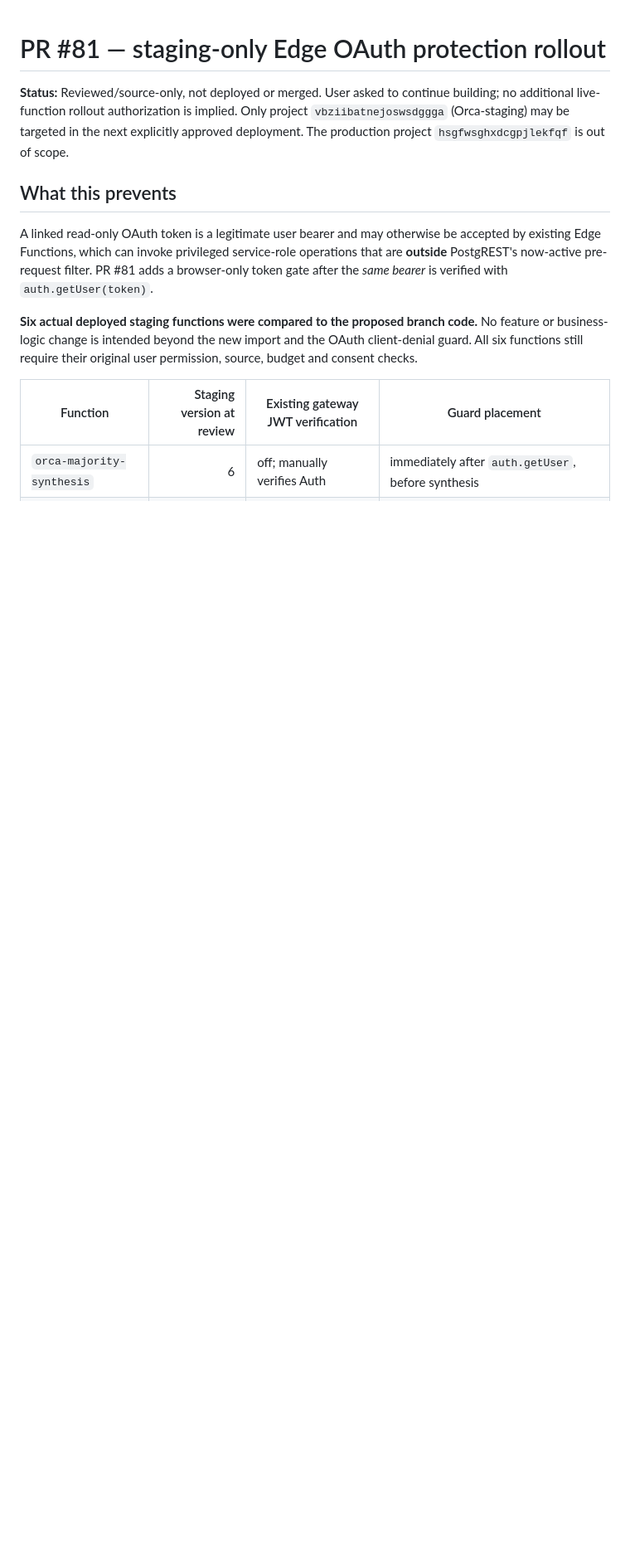
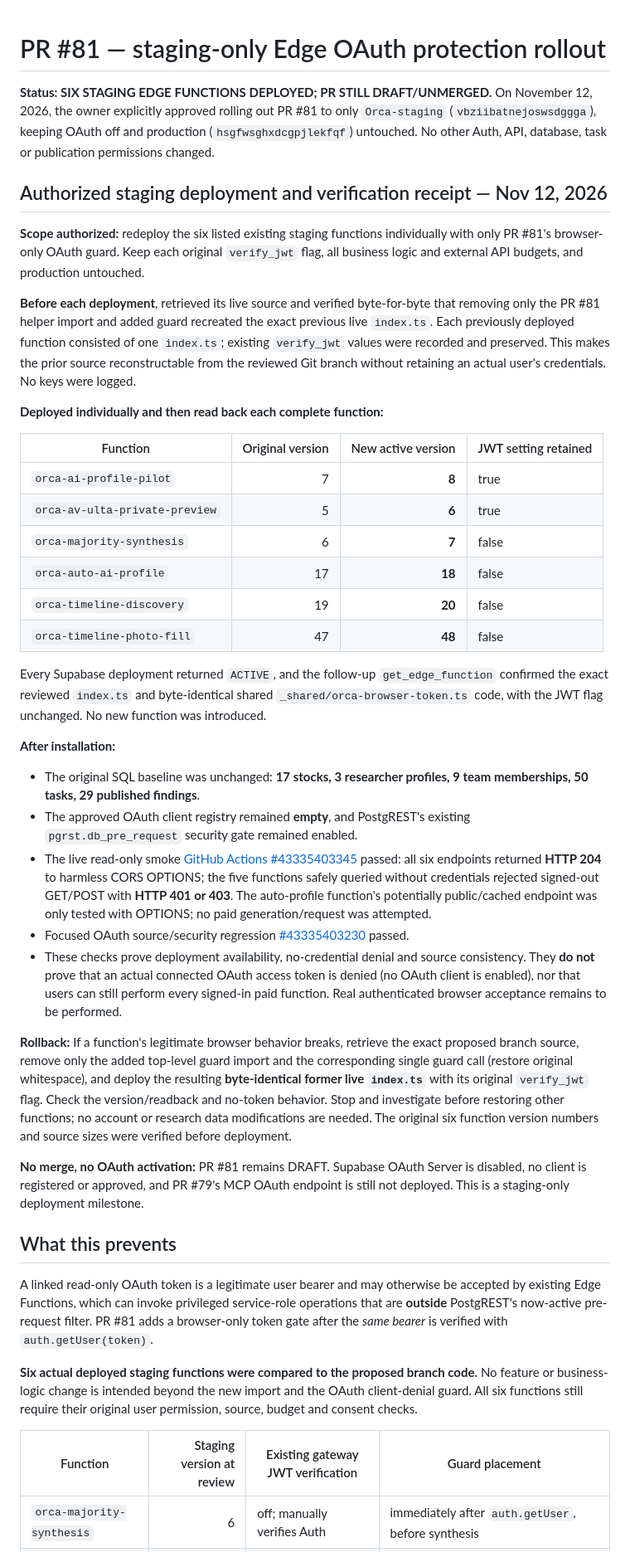
Before and after one commit to jonfordy5/orca-staging, a Markdown page: docs/orca-edge-oauth-staging-rollout.md, the part around one of its changes. Shown at 83% size. GitHub-like rendering; blank space fills up the shorter version.

Commit message:
Record approved six-function staging deployment, live readbacks and no-token smoke verification

```diff
--- a/docs/orca-edge-oauth-staging-rollout.md
+++ b/docs/orca-edge-oauth-staging-rollout.md
@@ -1,6 +1,36 @@
 # PR #81 — staging-only Edge OAuth protection rollout
 
-**Status:** Reviewed/source-only, not deployed or merged. User asked to continue building; no additional live-function rollout authorization is implied. Only project `vbziibatnejoswsdggga` (Orca-staging) may be targeted in the next explicitly approved deployment. The production project `hsgfwsghxdcgpjlekfqf` is out of scope.
+**Status: SIX STAGING EDGE FUNCTIONS DEPLOYED; PR STILL DRAFT/UNMERGED.** On November 12, 2026, the owner explicitly approved rolling out PR #81 to only `Orca-staging` (`vbziibatnejoswsdggga`), keeping OAuth off and production (`hsgfwsghxdcgpjlekfqf`) untouched. No other Auth, API, database, task or publication permissions changed.
+
+## Authorized staging deployment and verification receipt — Nov 12, 2026
+
+**Scope authorized:** redeploy the six listed existing staging functions individually with only PR #81's browser-only OAuth guard. Keep each original `verify_jwt` flag, all business logic and external API budgets, and production untouched.
+
+**Before each deployment**, retrieved its live source and verified byte-for-byte that removing only the PR #81 helper import and added guard recreated the exact previous live `index.ts`. Each previously deployed function consisted of one `index.ts`; existing `verify_jwt` values were recorded and preserved. This makes the prior source reconstructable from the reviewed Git branch without retaining an actual user's credentials. No keys were logged.
+
+**Deployed individually and then read back each complete function:**
+
+| Function | Original version | New active version | JWT setting retained |
+|---|---:|---:|---|
+| `orca-ai-profile-pilot` | 7 | **8** | true |
+| `orca-av-ulta-private-preview` | 5 | **6** | true |
+| `orca-majority-synthesis` | 6 | **7** | false |
+| `orca-auto-ai-profile` | 17 | **18** | false |
+| `orca-timeline-discovery` | 19 | **20** | false |
+| `orca-timeline-photo-fill` | 47 | **48** | false |
+
+Every Supabase deployment returned `ACTIVE`, and the follow-up `get_edge_function` confirmed the exact reviewed `index.ts` and byte-identical shared `_shared/orca-browser-token.ts` code, with the JWT flag unchanged. No new function was introduced.
+
+**After installation:**
+- The original SQL baseline was unchanged: **17 stocks, 3 researcher profiles, 9 team memberships, 50 tasks, 29 published findings**.
+- The approved OAuth client registry remained **empty**, and PostgREST's existing `pgrst.db_pre_request` security gate remained enabled.
+- The live read-only smoke [GitHub Actions #43335403345](https://github.com/jonfordy5/orca-staging/actions/runs/43335403345) passed: all six endpoints returned **HTTP 204** to harmless CORS OPTIONS; the five functions safely queried without credentials rejected signed-out GET/POST with **HTTP 401 or 403**. The auto-profile function's potentially public/cached endpoint was only tested with OPTIONS; no paid generation/request was attempted.
+- Focused OAuth source/security regression [#43335403230](https://github.com/jonfordy5/orca-staging/actions/runs/43335403230) passed.
+- These checks prove deployment availability, no-credential denial and source consistency. They **do not** prove that an actual connected OAuth access token is denied (no OAuth client is enabled), nor that users can still perform every signed-in paid function. Real authenticated browser acceptance remains to be performed.
+
+**Rollback:** If a function's legitimate browser behavior breaks, retrieve the exact proposed branch source, remove only the added top-level guard import and the corresponding single guard call (restore original whitespace), and deploy the resulting **byte-identical former live `index.ts`** with its original `verify_jwt` flag. Check the version/readback and no-token behavior. Stop and investigate before restoring other functions; no account or research data modifications are needed. The original six function version numbers and source sizes were verified before deployment.
+
+**No merge, no OAuth activation:** PR #81 remains DRAFT. Supabase OAuth Server is disabled, no client is registered or approved, and PR #79's MCP OAuth endpoint is still not deployed. This is a staging-only deployment milestone.
 
 ## What this prevents
 
```
Also changed, not shown: other parts of docs/orca-edge-oauth-staging-rollout.md (+1 -1 lines).
